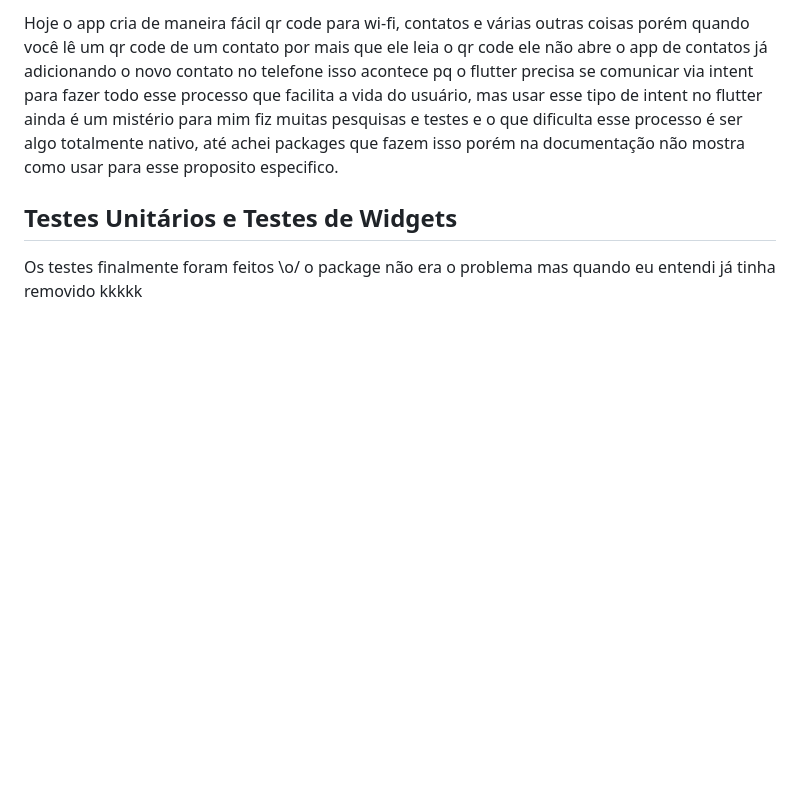
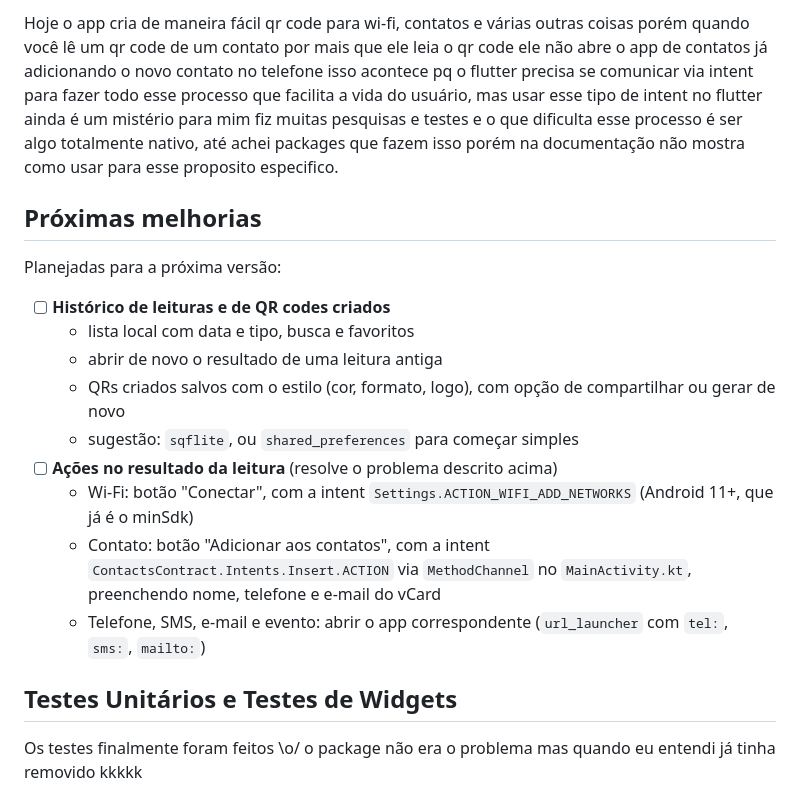
Before and after one commit to viniciusddrft/Scanner-QRCode, a Markdown page: README.md, the part around the change. GitHub-like rendering; blank space fills up the shorter version.

Commit message:
README: adiciona próximas melhorias (histórico e ações no resultado)
Co-Authored-By: Claude Opus 5.5 <noreply@anthropic.com>

```diff
--- a/README.md
+++ b/README.md
@@ -33,6 +33,20 @@ flutter build appbundle --release --flavor premium   # build/app/outputs/bundle/
 
 Hoje o app cria de maneira fácil qr code para wi-fi, contatos e várias outras coisas porém quando você lê um qr code de um contato por mais que ele leia o qr code ele não abre o app de contatos já adicionando o novo contato no telefone isso acontece pq o flutter precisa se comunicar via intent para fazer todo esse processo que facilita a vida do usuário, mas usar esse tipo de intent no flutter ainda é um mistério para mim fiz muitas pesquisas e testes e o que dificulta esse processo é ser algo totalmente nativo, até achei packages que fazem isso porém na documentação não mostra como usar para esse proposito especifico.
 
+## Próximas melhorias
+
+Planejadas para a próxima versão:
+
+- [ ] **Histórico de leituras e de QR codes criados**
+  - lista local com data e tipo, busca e favoritos
+  - abrir de novo o resultado de uma leitura antiga
+  - QRs criados salvos com o estilo (cor, formato, logo), com opção de compartilhar ou gerar de novo
+  - sugestão: `sqflite`, ou `shared_preferences` para começar simples
+- [ ] **Ações no resultado da leitura** (resolve o problema descrito acima)
+  - Wi-Fi: botão "Conectar", com a intent `Settings.ACTION_WIFI_ADD_NETWORKS` (Android 11+, que já é o minSdk)
+  - Contato: botão "Adicionar aos contatos", com a intent `ContactsContract.Intents.Insert.ACTION` via `MethodChannel` no `MainActivity.kt`, preenchendo nome, telefone e e-mail do vCard
+  - Telefone, SMS, e-mail e evento: abrir o app correspondente (`url_launcher` com `tel:`, `sms:`, `mailto:`)
+
 ## Testes Unitários e Testes de Widgets
 
 Os testes finalmente foram feitos \o/ o package não era o problema mas quando eu entendi já tinha removido kkkkk
```
